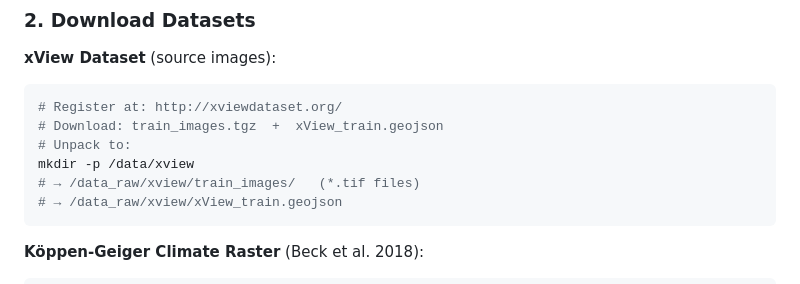
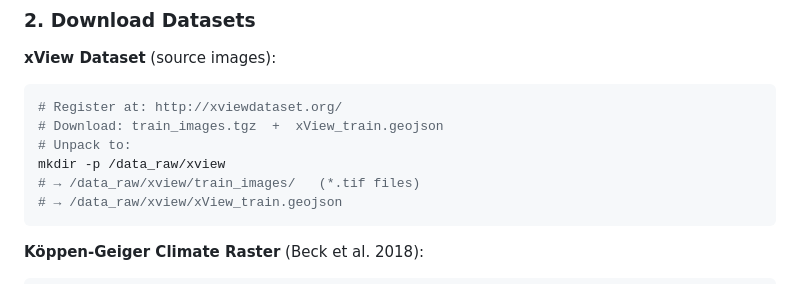
Before and after one commit to thinhkb/robust-satellite-detection, a Markdown page: README.md, the part around the change. Drawn GitHub-style.

Commit message:
Update data directory path in README

````diff
--- a/README.md
+++ b/README.md
@@ -95,7 +95,7 @@ pip install tqdm pyyaml
 # Register at: http://xviewdataset.org/
 # Download: train_images.tgz  +  xView_train.geojson
 # Unpack to:
-mkdir -p /data/xview
+mkdir -p /data_raw/xview
 # → /data_raw/xview/train_images/   (*.tif files)
 # → /data_raw/xview/xView_train.geojson
 ```
````
